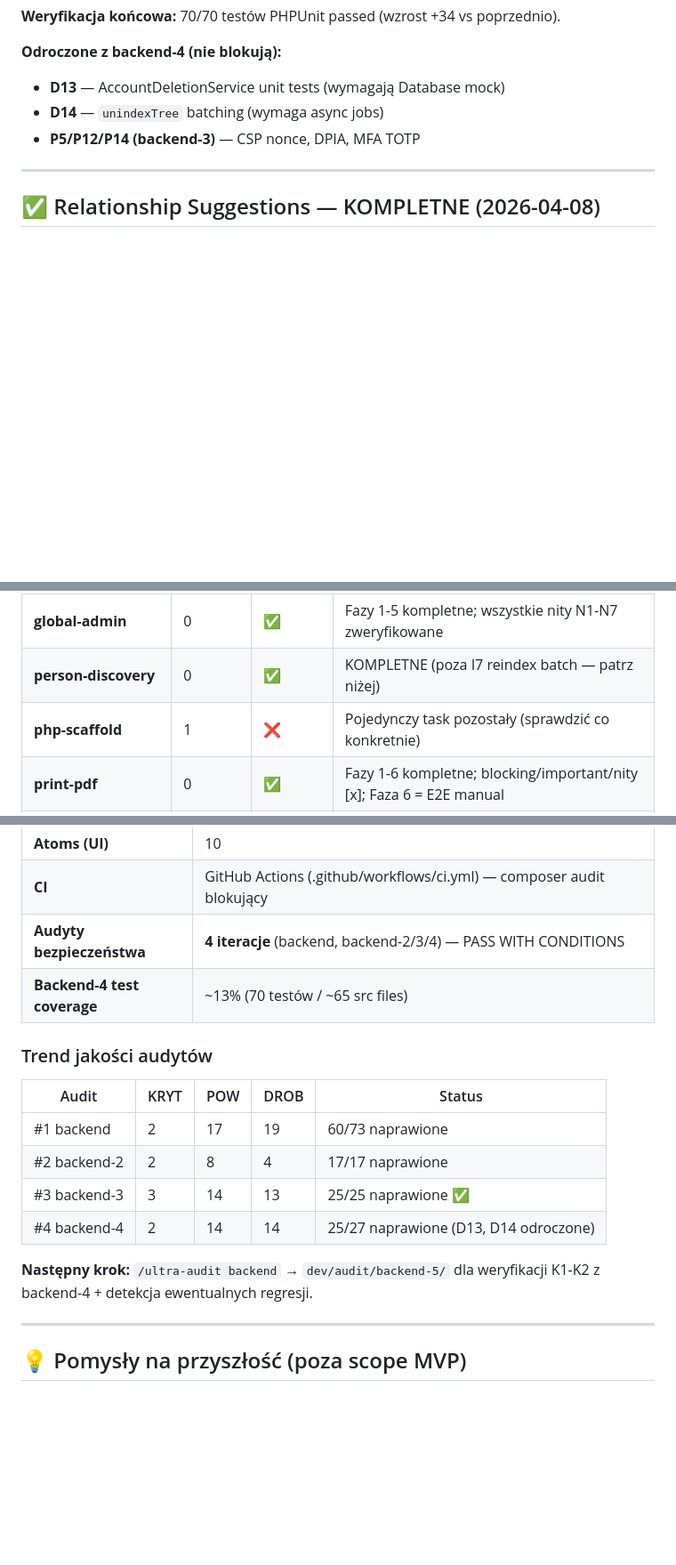
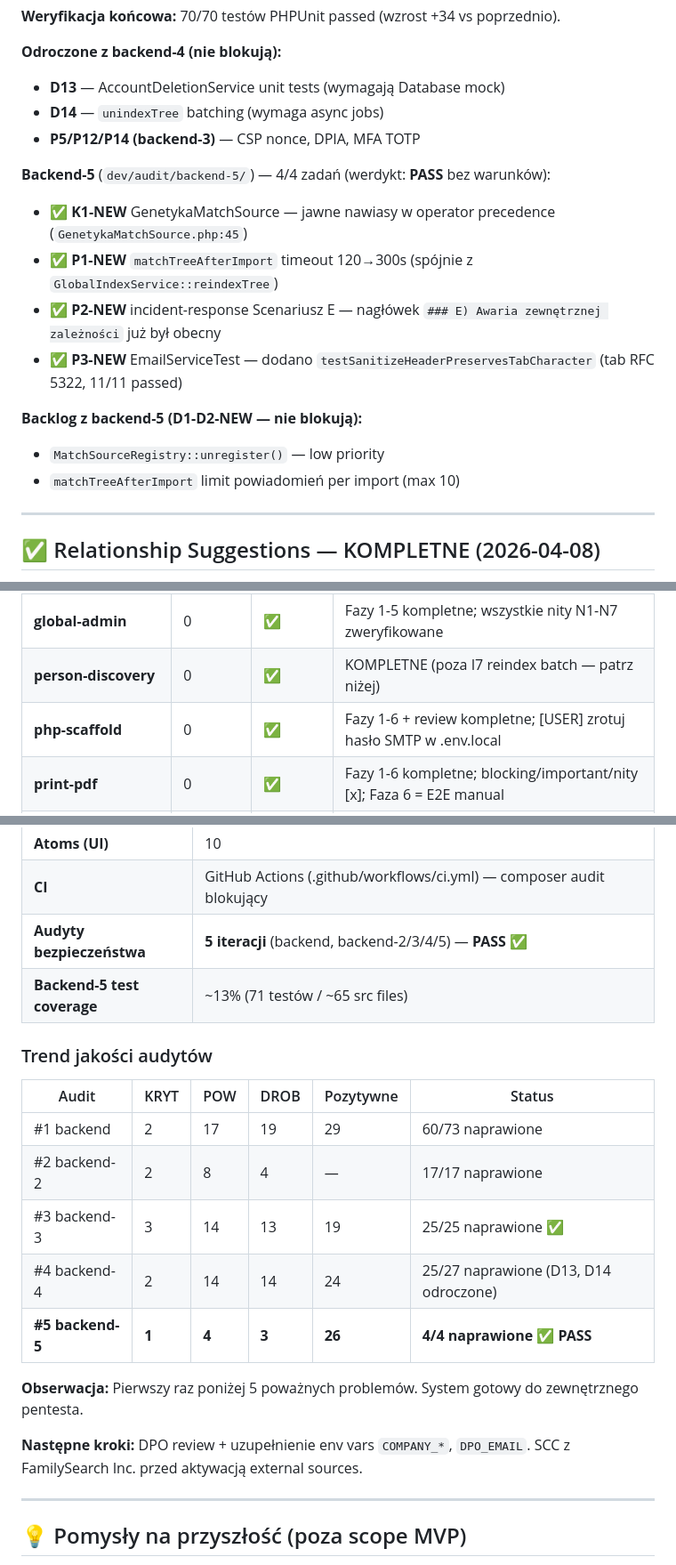
Before and after one commit to Kartel-Media-Ltd/genealog, a Markdown page: to_do.md, 3 parts joined by grey strips. Shown at 89% size. GitHub-like rendering; blank space fills up the shorter version.

Commit message:
docs(to_do): aktualizacja po backend-5 — PASS bez warunków
- Dodano wpis backend-5 (4/4 zadań, PASS)
- Zaktualizowano Sprint 1 — re-audit #5 ✅
- Zaktualizowano metryki: 71 testów, 5 iteracji audytów
- Zaktualizowano tabelę trendu audytów z backend-5
- Font Awesome → 🟢 Production-ready

Co-Authored-By: Claude Sonnet 4.6 <noreply@anthropic.com>

```diff
--- a/to_do.md
+++ b/to_do.md
@@ -100,6 +100,16 @@ ARCHIVES_API_KEY=...            # NIEDOSTĘPNE — szukajwarchiwach.gov.pl nie m
 - **D14** — `unindexTree` batching (wymaga async jobs)
 - **P5/P12/P14 (backend-3)** — CSP nonce, DPIA, MFA TOTP
 
+**Backend-5** (`dev/audit/backend-5/`) — 4/4 zadań (werdykt: **PASS** bez warunków):
+- ✅ **K1-NEW** GenetykaMatchSource — jawne nawiasy w operator precedence (`GenetykaMatchSource.php:45`)
+- ✅ **P1-NEW** `matchTreeAfterImport` timeout 120→300s (spójnie z `GlobalIndexService::reindexTree`)
+- ✅ **P2-NEW** incident-response Scenariusz E — nagłówek `### E) Awaria zewnętrznej zależności` już był obecny
+- ✅ **P3-NEW** EmailServiceTest — dodano `testSanitizeHeaderPreservesTabCharacter` (tab RFC 5322, 11/11 passed)
+
+**Backlog z backend-5 (D1-D2-NEW — nie blokują):**
+- `MatchSourceRegistry::unregister()` — low priority
+- `matchTreeAfterImport` limit powiadomień per import (max 10)
+
 ---
 
 ## ✅ Relationship Suggestions — KOMPLETNE (2026-04-08)
@@ -126,7 +136,7 @@ Wszystkie fazy (1-4) zaimplementowane. Wszystkie issues z review naprawione:
 | **gedcom** | 0 | ✅ | Fazy 1-5 kompletne; blocking/important/nity zweryfikowane; E2E = manual |
 | **global-admin** | 0 | ✅ | Fazy 1-5 kompletne; wszystkie nity N1-N7 zweryfikowane |
 | **person-discovery** | 0 | ✅ | KOMPLETNE (poza I7 reindex batch — patrz niżej) |
-| **php-scaffold** | 1 | ❌ | Pojedynczy task pozostały (sprawdzić co konkretnie) |
+| **php-scaffold** | 0 | ✅ | Fazy 1-6 + review kompletne; [USER] zrotuj hasło SMTP w .env.local |
 | **print-pdf** | 0 | ✅ | Fazy 1-6 kompletne; blocking/important/nity [x]; Faza 6 = E2E manual |
 | **registries** | 55 | ⚠️ | Cały feature — wymaga decyzji o API keys (patrz wyżej) |
 | **relationship-suggestions** | 0 | ✅ | Fazy 1-4 kompletne; Faza 5 = manual E2E |
@@ -299,19 +309,22 @@ Aktualnie tylko `FingerprintServiceTest` (24 testy). Brak testów dla:
 | **Models** | 5 (User z `isRestricted` flag) |
 | **Atoms (UI)** | 10 |
 | **CI** | GitHub Actions (.github/workflows/ci.yml) — composer audit blokujący |
-| **Audyty bezpieczeństwa** | **4 iteracje** (backend, backend-2/3/4) — PASS WITH CONDITIONS |
-| **Backend-4 test coverage** | ~13% (70 testów / ~65 src files) |
+| **Audyty bezpieczeństwa** | **5 iteracji** (backend, backend-2/3/4/5) — **PASS** ✅ |
+| **Backend-5 test coverage** | ~13% (71 testów / ~65 src files) |
 
 ### Trend jakości audytów
 
-| Audit | KRYT | POW | DROB | Status |
-|-------|------|-----|------|--------|
-| #1 backend | 2 | 17 | 19 | 60/73 naprawione |
-| #2 backend-2 | 2 | 8 | 4 | 17/17 naprawione |
-| #3 backend-3 | 3 | 14 | 13 | 25/25 naprawione ✅ |
-| #4 backend-4 | 2 | 14 | 14 | 25/27 naprawione (D13, D14 odroczone) |
+| Audit | KRYT | POW | DROB | Pozytywne | Status |
+|-------|------|-----|------|-----------|--------|
+| #1 backend | 2 | 17 | 19 | 29 | 60/73 naprawione |
+| #2 backend-2 | 2 | 8 | 4 | — | 17/17 naprawione |
+| #3 backend-3 | 3 | 14 | 13 | 19 | 25/25 naprawione ✅ |
+| #4 backend-4 | 2 | 14 | 14 | 24 | 25/27 naprawione (D13, D14 odroczone) |
+| **#5 backend-5** | **1** | **4** | **3** | **26** | **4/4 naprawione ✅ PASS** |
 
-**Następny krok:** `/ultra-audit backend` → `dev/audit/backend-5/` dla weryfikacji K1-K2 z backend-4 + detekcja ewentualnych regresji.
+**Obserwacja:** Pierwszy raz poniżej 5 poważnych problemów. System gotowy do zewnętrznego pentesta.
+
+**Następne kroki:** DPO review + uzupełnienie env vars `COMPANY_*`, `DPO_EMAIL`. SCC z FamilySearch Inc. przed aktywacją external sources.
 
 ---
 
```
Also changed, not shown: other parts of to_do.md (+4 -4 lines).
